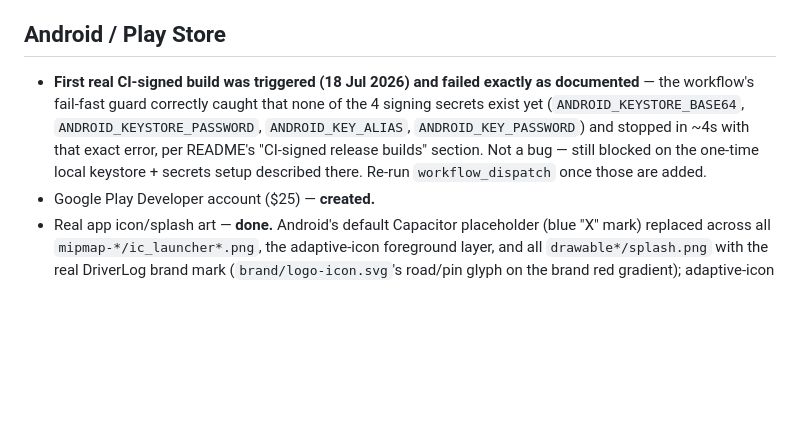
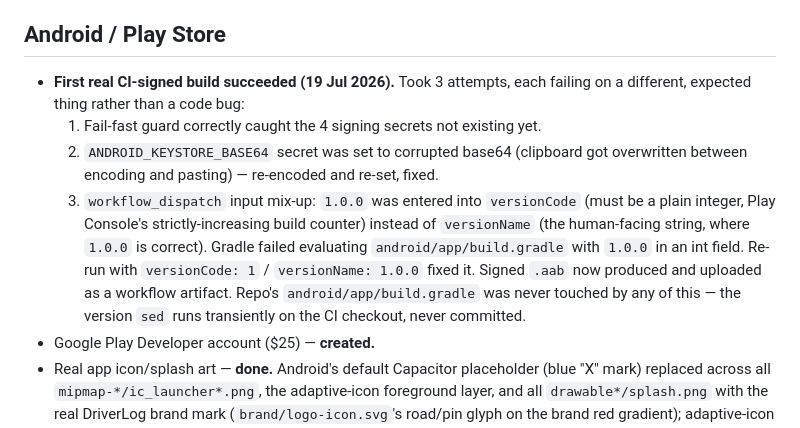
Before and after one commit to GRITui/driver-log, a Markdown page: docs/BACKLOG.md, the part around the change. Drawn GitHub-style; blank space fills up the shorter version.

Commit message:
Record the first successful Android CI-signed build in the backlog
Took 3 workflow_dispatch attempts to get a real signed .aab: missing
secrets (expected fail-fast), then a corrupted ANDROID_KEYSTORE_BASE64
secret (clipboard overwritten mid-copy), then a versionCode/versionName
input mix-up (1.0.0 isn't a valid versionCode — that field needs Play
Console's strictly-increasing integer, not the version string). None of
these touched the repo's own android/app/build.gradle, which only gets
its version fields patched transiently on the CI checkout.

Co-Authored-By: Claude Sonnet 5 <noreply@anthropic.com>
Claude-Session: https://claude.ai/code/session_01Ru4whST2wtc8NKrQLRYhfi

```diff
--- a/docs/BACKLOG.md
+++ b/docs/BACKLOG.md
@@ -32,13 +32,19 @@ work instead of letting it drift again.
   was never built. Decide before fleet adoption grows past a few pilot users.
 
 ## Android / Play Store
-- **First real CI-signed build was triggered (18 Jul 2026) and failed exactly as
-  documented** — the workflow's fail-fast guard correctly caught that none of the 4
-  signing secrets exist yet (`ANDROID_KEYSTORE_BASE64`, `ANDROID_KEYSTORE_PASSWORD`,
-  `ANDROID_KEY_ALIAS`, `ANDROID_KEY_PASSWORD`) and stopped in ~4s with that exact
-  error, per README's "CI-signed release builds" section. Not a bug — still blocked on
-  the one-time local keystore + secrets setup described there. Re-run `workflow_dispatch`
-  once those are added.
+- **First real CI-signed build succeeded (19 Jul 2026).** Took 3 attempts, each
+  failing on a different, expected thing rather than a code bug:
+  1. Fail-fast guard correctly caught the 4 signing secrets not existing yet.
+  2. `ANDROID_KEYSTORE_BASE64` secret was set to corrupted base64 (clipboard got
+     overwritten between encoding and pasting) — re-encoded and re-set, fixed.
+  3. `workflow_dispatch` input mix-up: `1.0.0` was entered into `versionCode` (must be
+     a plain integer, Play Console's strictly-increasing build counter) instead of
+     `versionName` (the human-facing string, where `1.0.0` is correct). Gradle failed
+     evaluating `android/app/build.gradle` with `1.0.0` in an int field. Re-run with
+     `versionCode: 1` / `versionName: 1.0.0` fixed it.
+  Signed `.aab` now produced and uploaded as a workflow artifact. Repo's
+  `android/app/build.gradle` was never touched by any of this — the version `sed` runs
+  transiently on the CI checkout, never committed.
 - Google Play Developer account ($25) — **created.**
 - Real app icon/splash art — **done.** Android's default Capacitor placeholder (blue
   "X" mark) replaced across all `mipmap-*/ic_launcher*.png`, the adaptive-icon
```
